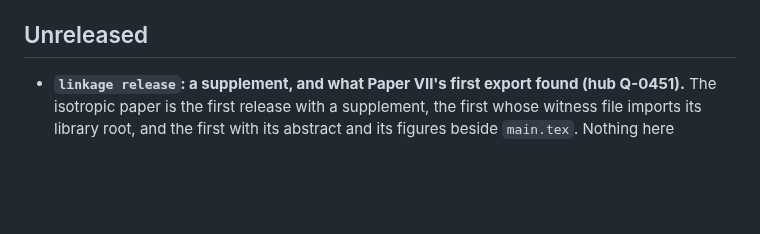
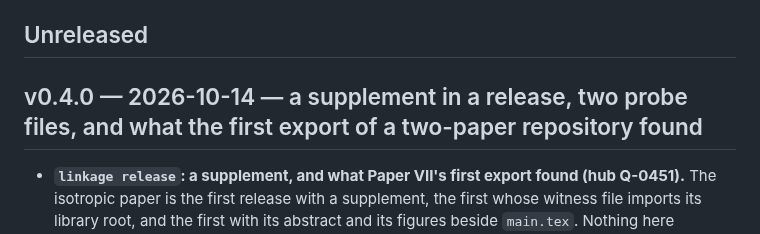
Before and after one commit to danielfagerstrom/article-kit, a Markdown page: CHANGELOG.md, the part around the change. GitHub-like rendering; blank space fills up the shorter version.

Commit message:
changelog: the unreleased entries headed v0.4.0
Co-Authored-By: Claude Opus 5.5 <noreply@anthropic.com>

```diff
--- a/CHANGELOG.md
+++ b/CHANGELOG.md
@@ -6,6 +6,8 @@ accumulates under Unreleased. A tag is what the article repositories pin: the re
 (`docs.yml`, `lean.yml`, `manifest.yml`) at `@vX.Y.Z` and the `linkage_ref` input at the same tag.
 
 ## Unreleased
+
+## v0.4.0 — 2026-10-14 — a supplement in a release, two probe files, and what the first export of a two-paper repository found
 
 - **`linkage release`: a supplement, and what Paper VII's first export found (hub Q-0451).** The
   isotropic paper is the first release with a supplement, the first whose witness file imports
```
